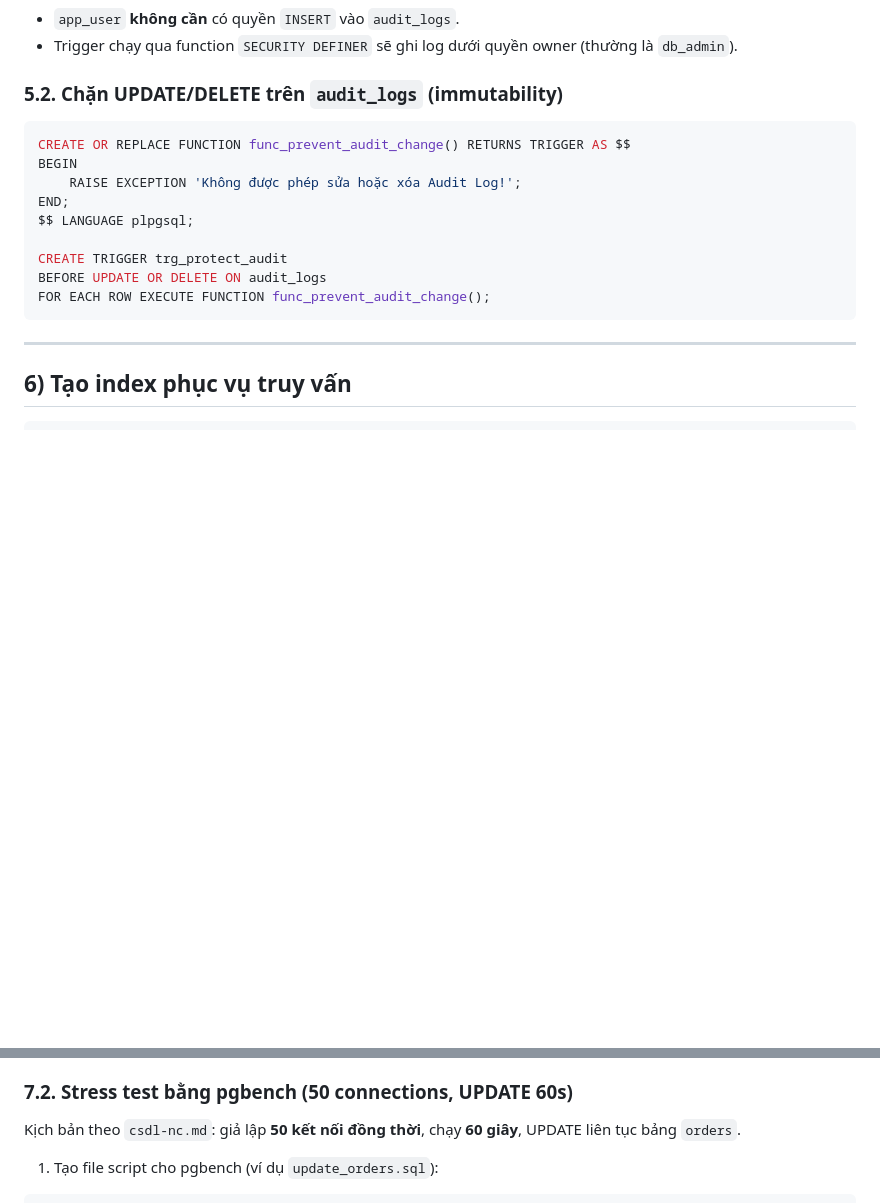
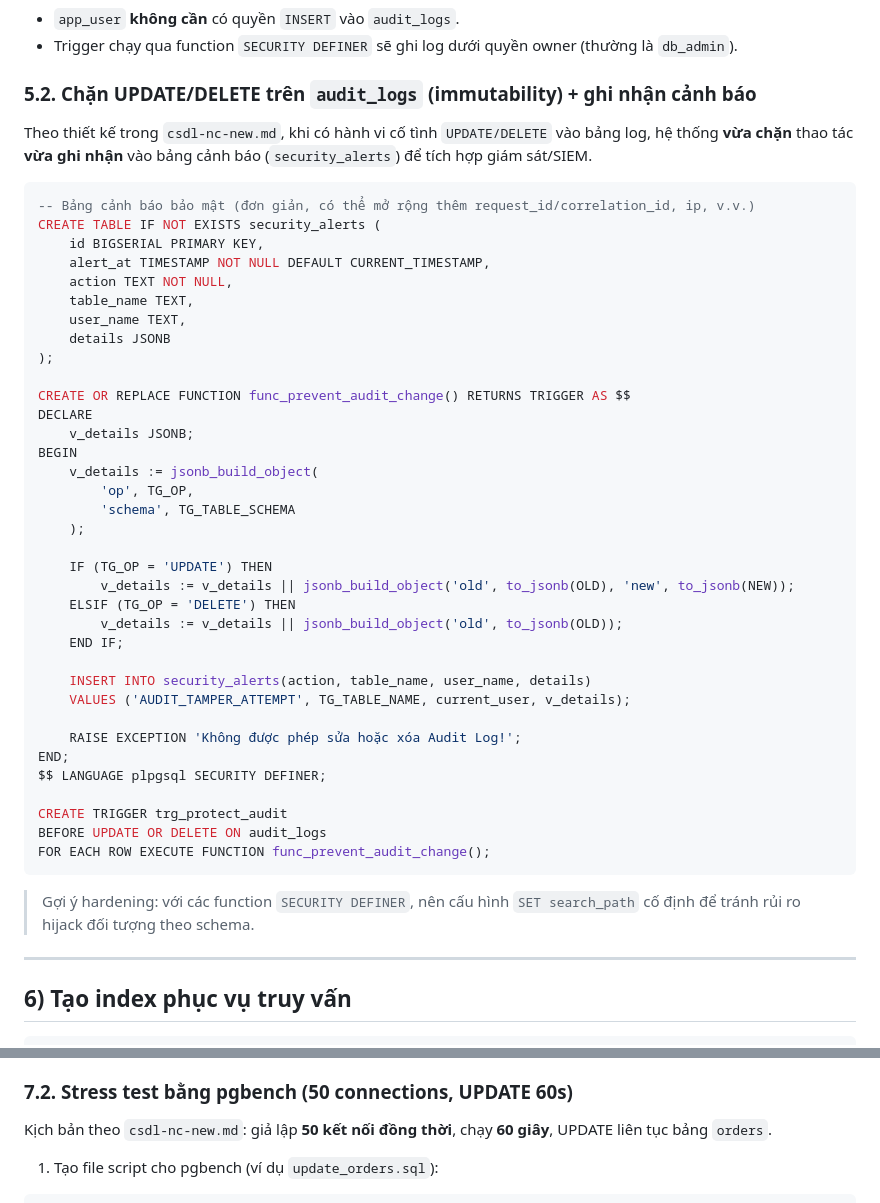
Before and after one commit to rubyhcm/csdl, a Markdown page: huongdan-xay-dung-source.md, 2 parts joined by grey strips. Drawn GitHub-style; blank space fills up the shorter version.

Commit message:
Enhance audit log immutability by preventing UPDATE/DELETE actions and logging tampering attempts to security alerts

````diff
--- a/huongdan-xay-dung-source.md
+++ b/huongdan-xay-dung-source.md
@@ -156,18 +156,48 @@ FOR EACH ROW EXECUTE FUNCTION func_audit_trigger();
 - `app_user` **không cần** có quyền `INSERT` vào `audit_logs`.
 - Trigger chạy qua function `SECURITY DEFINER` sẽ ghi log dưới quyền owner (thường là `db_admin`).
 
-### 5.2. Chặn UPDATE/DELETE trên `audit_logs` (immutability)
+### 5.2. Chặn UPDATE/DELETE trên `audit_logs` (immutability) + ghi nhận cảnh báo
+Theo thiết kế trong `csdl-nc-new.md`, khi có hành vi cố tình `UPDATE/DELETE` vào bảng log, hệ thống **vừa chặn** thao tác **vừa ghi nhận** vào bảng cảnh báo (`security_alerts`) để tích hợp giám sát/SIEM.
+
 ```sql
+-- Bảng cảnh báo bảo mật (đơn giản, có thể mở rộng thêm request_id/correlation_id, ip, v.v.)
+CREATE TABLE IF NOT EXISTS security_alerts (
+    id BIGSERIAL PRIMARY KEY,
+    alert_at TIMESTAMP NOT NULL DEFAULT CURRENT_TIMESTAMP,
+    action TEXT NOT NULL,
+    table_name TEXT,
+    user_name TEXT,
+    details JSONB
+);
+
 CREATE OR REPLACE FUNCTION func_prevent_audit_change() RETURNS TRIGGER AS $$
+DECLARE
+    v_details JSONB;
 BEGIN
+    v_details := jsonb_build_object(
+        'op', TG_OP,
+        'schema', TG_TABLE_SCHEMA
+    );
+
+    IF (TG_OP = 'UPDATE') THEN
+        v_details := v_details || jsonb_build_object('old', to_jsonb(OLD), 'new', to_jsonb(NEW));
+    ELSIF (TG_OP = 'DELETE') THEN
+        v_details := v_details || jsonb_build_object('old', to_jsonb(OLD));
+    END IF;
+
+    INSERT INTO security_alerts(action, table_name, user_name, details)
+    VALUES ('AUDIT_TAMPER_ATTEMPT', TG_TABLE_NAME, current_user, v_details);
+
     RAISE EXCEPTION 'Không được phép sửa hoặc xóa Audit Log!';
 END;
-$$ LANGUAGE plpgsql;
+$$ LANGUAGE plpgsql SECURITY DEFINER;
 
 CREATE TRIGGER trg_protect_audit
 BEFORE UPDATE OR DELETE ON audit_logs
 FOR EACH ROW EXECUTE FUNCTION func_prevent_audit_change();
 ```
+
+> Gợi ý hardening: với các function `SECURITY DEFINER`, nên cấu hình `SET search_path` cố định để tránh rủi ro hijack đối tượng theo schema.
 
 ---
 
@@ -192,7 +222,7 @@ ON audit_logs USING GIN (new_data);
   - Proposed: có trigger audit (ghi vào bảng audit partitioned + JSONB).
 
 ### 7.2. Stress test bằng pgbench (50 connections, UPDATE 60s)
-Kịch bản theo `csdl-nc.md`: giả lập **50 kết nối đồng thời**, chạy **60 giây**, UPDATE liên tục bảng `orders`.
+Kịch bản theo `csdl-nc-new.md`: giả lập **50 kết nối đồng thời**, chạy **60 giây**, UPDATE liên tục bảng `orders`.
 
 1) Tạo file script cho pgbench (ví dụ `update_orders.sql`):
 ```sql
````
Also changed, not shown: baocao.md (+65 -10 lines).
